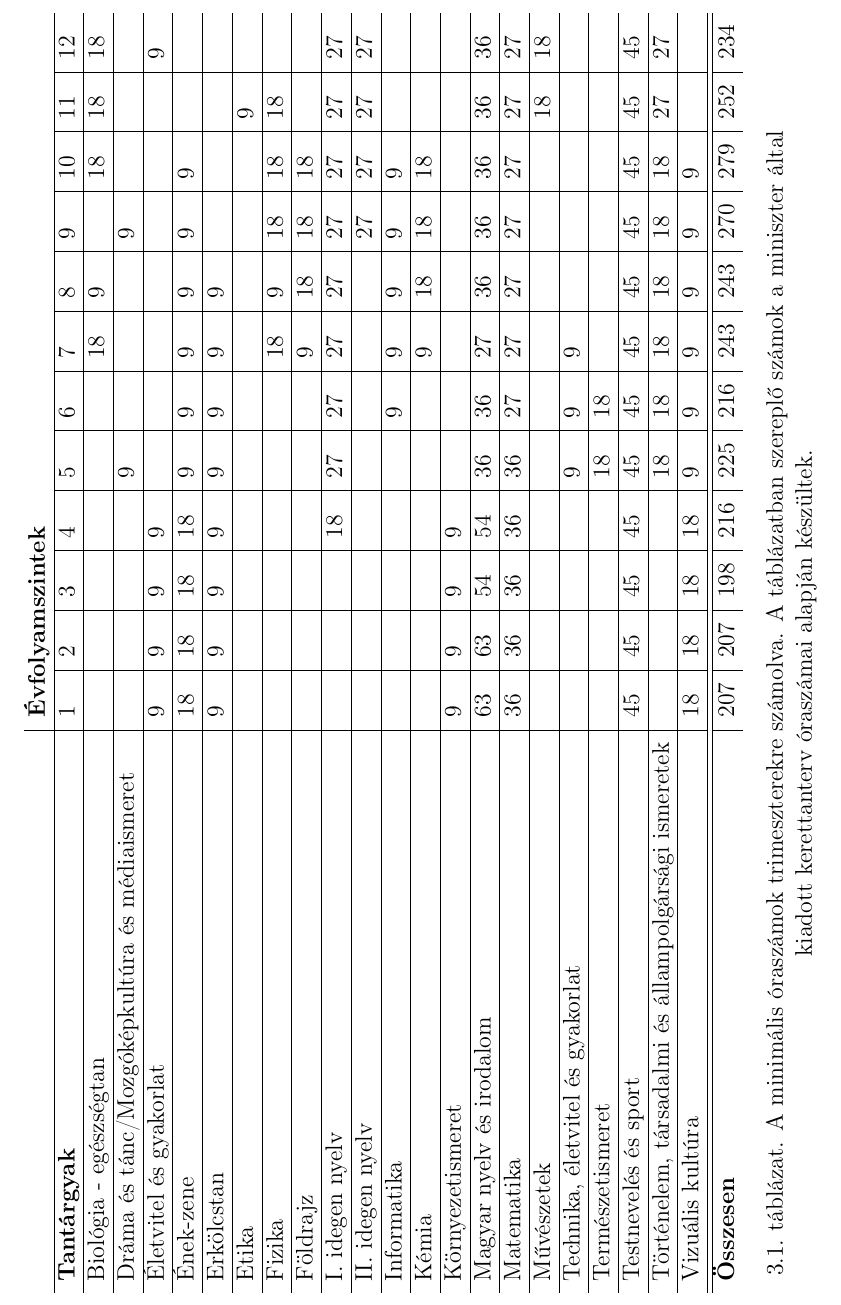
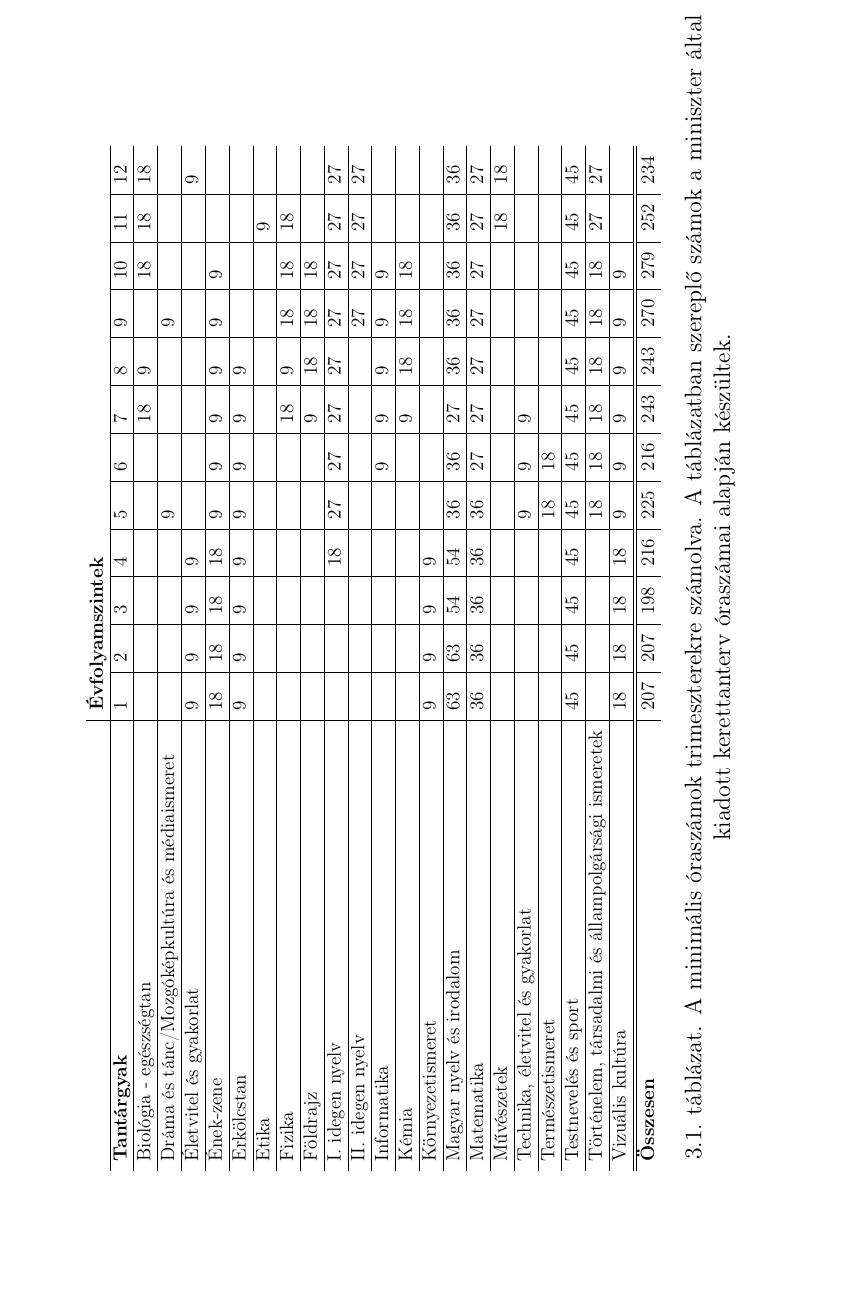
Before and after one commit to halacsy/bps_kerettanterv, a LaTeX document (kerettanterv.tex, which reads chapters/kerettanterv/keretek/tantargyak.tex): part of page 44 of 160, cut so that both start at the same text, the shorter picture padded with empty space. Compiled offline with pdfLaTeX.

Commit message:
a nagy oraszam tablazat most befer a lapra, mert 0.8 scale

```diff
--- a/chapters/kerettanterv/keretek/tantargyak.tex
+++ b/chapters/kerettanterv/keretek/tantargyak.tex
@@ -139,7 +139,10 @@ A példa is mutatja, hogy a \emph{kerettanterv megengedi, hogy nem egészszámú
 A Budapest School modulalapú tanulásszervezéséhez jobban illik trimeszterenként megadni az elvárt óraszámokat, mert ahogy \aref{sec:tanev_ritmusa}.~fejezet is mutatja, nem minden hét ugyanolyan az iskolában. A kerettanterv a miniszter által kiadott kerettantervek óraszámait veszi alapul, annak heti óraszámait szorozza fel kilenccel.
 
 \begin{landscape}
+
 \begin{table}[]
+\scalebox{0.8}{
+
   \begin{tabular}{l|l|l|l|l|l|l|l|l|l|l|l|l}
 
                                                         & \multicolumn{12}{l}{\textbf{Évfolyamszintek}}                                                                                                                                                           \\ \hline
```
Also changed, not shown: chapters/kerettanterv/keretek/tantargyak.tex (2 more changed lines).
